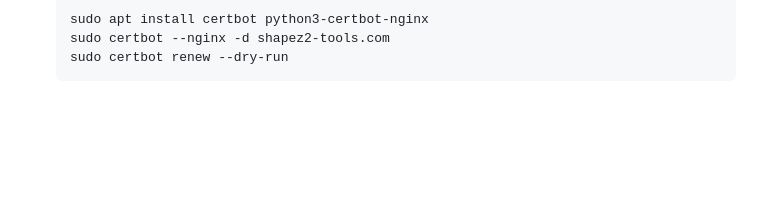
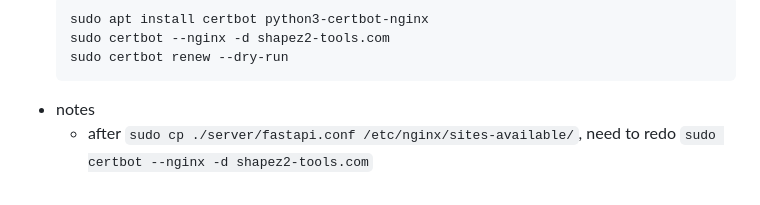
Before and after one commit to jiahao-0204/Shapez2-MIP-Miner, a Markdown page: README.md, the part around the change. Drawn GitHub-style; blank space fills up the shorter version.

Commit message:
feat(update notes)

````diff
--- a/README.md
+++ b/README.md
@@ -100,3 +100,5 @@ Like its companion project, **[Shapez-MIP-Router](https://github.com/jiahao-0204
   sudo certbot --nginx -d shapez2-tools.com
   sudo certbot renew --dry-run
   ```
+- notes
+  - after `sudo cp ./server/fastapi.conf /etc/nginx/sites-available/`, need to redo `sudo certbot --nginx -d shapez2-tools.com`
````
